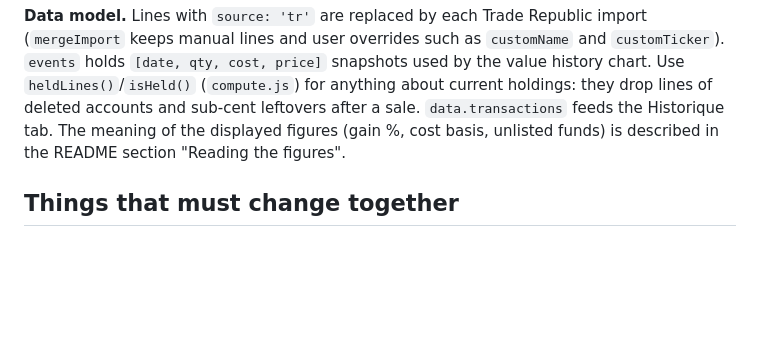
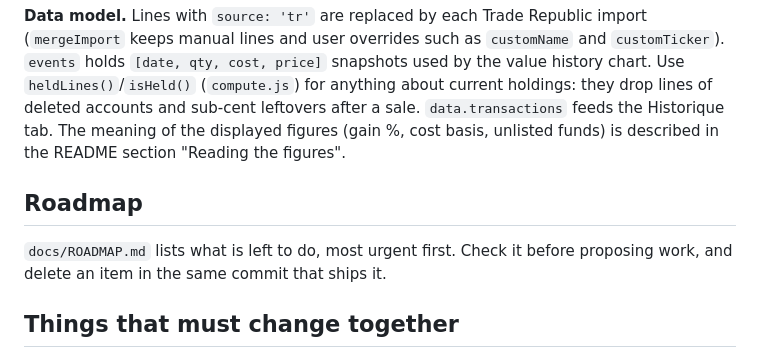
Before and after one commit to vaylonn/connect, a Markdown page: CLAUDE.md, the part around the change. Rendered like a GitHub page; blank space fills up the shorter version.

```diff
--- a/CLAUDE.md
+++ b/CLAUDE.md
@@ -43,6 +43,10 @@ No dependencies and no build step: plain Node (≥ 18.17; CI uses 22) and browse
 
 **Data model.** Lines with `source: 'tr'` are replaced by each Trade Republic import (`mergeImport` keeps manual lines and user overrides such as `customName` and `customTicker`). `events` holds `[date, qty, cost, price]` snapshots used by the value history chart. Use `heldLines()`/`isHeld()` (`compute.js`) for anything about current holdings: they drop lines of deleted accounts and sub-cent leftovers after a sale. `data.transactions` feeds the Historique tab. The meaning of the displayed figures (gain %, cost basis, unlisted funds) is described in the README section "Reading the figures".
 
+## Roadmap
+
+`docs/ROADMAP.md` lists what is left to do, most urgent first. Check it before proposing work, and delete an item in the same commit that ships it.
+
 ## Things that must change together
 
 - A new persisted key in `data` → add it to `backupPayload()` in `store.js` (exports are a whitelist) and to the « Ajouter » restore merge in `app.js`. Sync already sends everything except `demo`.
```
Also changed, not shown: README.md (+2 -0 lines), docs/ROADMAP.md (added, +49 -0 lines).
